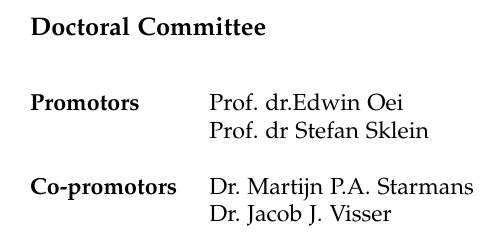
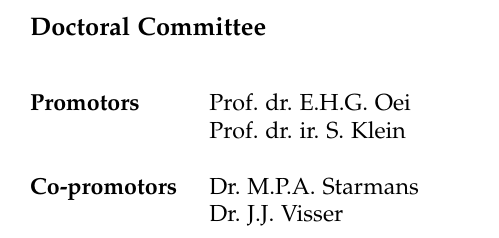
Before and after one commit to xinyiwan/PhDThesis, a LaTeX thesis (Thesis.tex, which reads Settings/title_page.tex): part of page 4 of 49, cut so that both start at the same text. Compiled offline with pdfLaTeX.

Commit message:
Use Erasmus MC initials style for the doctoral committee

```diff
--- a/Settings/title_page.tex
+++ b/Settings/title_page.tex
@@ -13,11 +13,13 @@
 \birthcity{Wenzhou}
 \birthcountry{China}
 \isbn{TODO: 978-...}
-\firstpromoter{Prof.~dr.Edwin Oei}
-\secondpromoter{Prof.~dr Stefan Sklein}
+% Erasmus MC house style on the official pages is initials, not first names.
+% VERIFY the initials and academic titles with each committee member before printing.
+\firstpromoter{Prof.~dr.~E.H.G.\ Oei}
+\secondpromoter{Prof.~dr.~ir.~S.\ Klein}
 %\thirdpromoter{Prof.~dr.~TODO}
-\firstcopromoter{Dr.~Martijn P.A. Starmans}
-\secondcopromoter{Dr.~Jacob J. Visser}
+\firstcopromoter{Dr.~M.P.A.\ Starmans}
+\secondcopromoter{Dr.~J.J.\ Visser}
 % \firstothermember{Prof.~dr.~TODO}
 % \secondothermember{Prof.~dr.~TODO}
 % \thirdothermember{Dr.~TODO}
```
